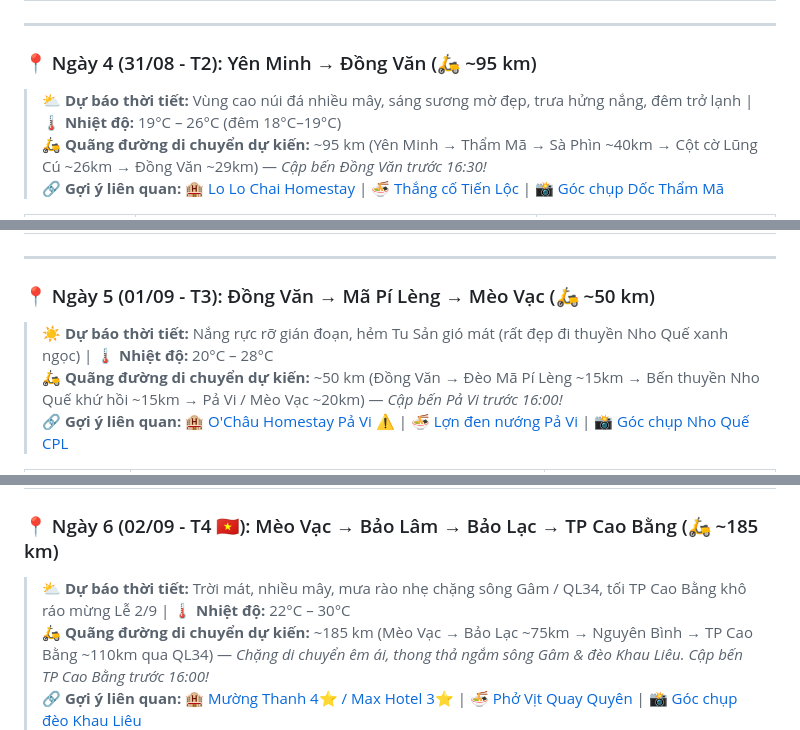
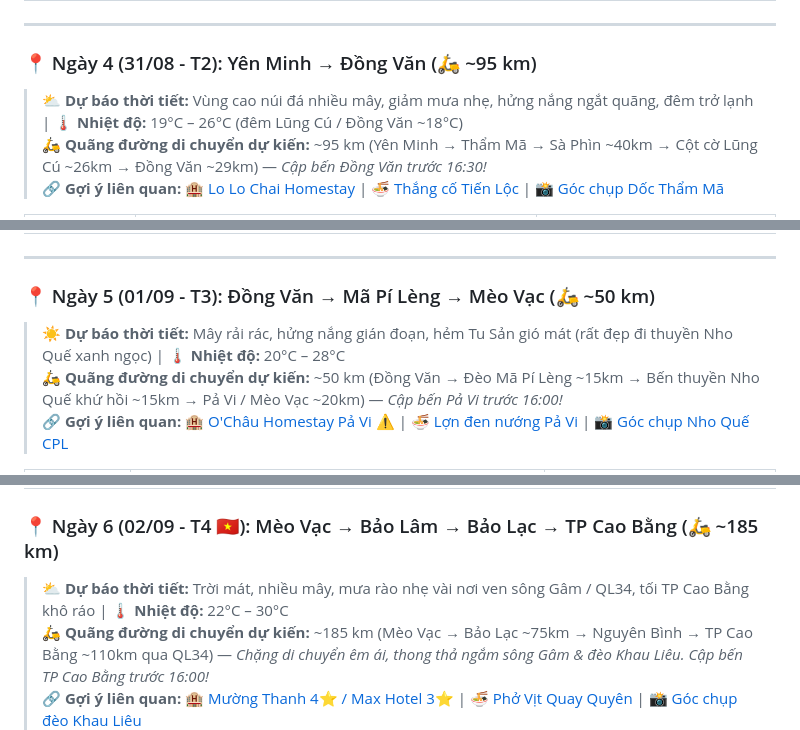
Before and after one commit to conghc98vn/trip-plan-tay-bac, a Markdown page: plans/lich_trinh_chi_tiet.md, 3 parts joined by grey strips. Drawn GitHub-style.

```diff
--- a/plans/lich_trinh_chi_tiet.md
+++ b/plans/lich_trinh_chi_tiet.md
@@ -120,7 +120,7 @@
 
 ### <a id="ngay-4"></a>📍 Ngày 4 (31/08 - T2): Yên Minh → Đồng Văn (🛵 ~95 km)
 
-> ⛅ **Dự báo thời tiết:** Vùng cao núi đá nhiều mây, sáng sương mờ đẹp, trưa hửng nắng, đêm trở lạnh | 🌡️ **Nhiệt độ:** 19°C – 26°C (đêm 18°C–19°C)
+> ⛅ **Dự báo thời tiết:** Vùng cao núi đá nhiều mây, giảm mưa nhẹ, hửng nắng ngắt quãng, đêm trở lạnh | 🌡️ **Nhiệt độ:** 19°C – 26°C (đêm Lũng Cú / Đồng Văn ~18°C)
 > 🛵 **Quãng đường di chuyển dự kiến:** ~95 km (Yên Minh → Thẩm Mã → Sà Phìn ~40km → Cột cờ Lũng Cú ~26km → Đồng Văn ~29km) — *Cập bến Đồng Văn trước 16:30!*
 > 🔗 **Gợi ý liên quan:** 🏨 [Lo Lo Chai Homestay](../notes/goi_y_homestay.md#homestay-dongvan) | 🍜 [Thắng cố Tiến Lộc](../notes/dac_san_am_thuc.md#food-hagiang) | 📸 [Góc chụp Dốc Thẩm Mã](../notes/goc_chup_anh.md#photo-hagiang)
 
@@ -139,7 +139,7 @@
 
 ### <a id="ngay-5"></a>📍 Ngày 5 (01/09 - T3): Đồng Văn → Mã Pí Lèng → Mèo Vạc (🛵 ~50 km)
 
-> ☀️ **Dự báo thời tiết:** Nắng rực rỡ gián đoạn, hẻm Tu Sản gió mát (rất đẹp đi thuyền Nho Quế xanh ngọc) | 🌡️ **Nhiệt độ:** 20°C – 28°C
+> ☀️ **Dự báo thời tiết:** Mây rải rác, hửng nắng gián đoạn, hẻm Tu Sản gió mát (rất đẹp đi thuyền Nho Quế xanh ngọc) | 🌡️ **Nhiệt độ:** 20°C – 28°C
 > 🛵 **Quãng đường di chuyển dự kiến:** ~50 km (Đồng Văn → Đèo Mã Pí Lèng ~15km → Bến thuyền Nho Quế khứ hồi ~15km → Pả Vi / Mèo Vạc ~20km) — *Cập bến Pả Vi trước 16:00!*
 > 🔗 **Gợi ý liên quan:** 🏨 [O'Châu Homestay Pả Vi](../notes/goi_y_homestay.md#homestay-pavi) ⚠️ | 🍜 [Lợn đen nướng Pả Vi](../notes/dac_san_am_thuc.md#food-hagiang) | 📸 [Góc chụp Nho Quế CPL](../notes/goc_chup_anh.md#photo-hagiang)
 
@@ -156,7 +156,7 @@
 
 ### <a id="ngay-6"></a>📍 Ngày 6 (02/09 - T4 🇻🇳): Mèo Vạc → Bảo Lâm → Bảo Lạc → TP Cao Bằng (🛵 ~185 km)
 
-> ⛅ **Dự báo thời tiết:** Trời mát, nhiều mây, mưa rào nhẹ chặng sông Gâm / QL34, tối TP Cao Bằng khô ráo mừng Lễ 2/9 | 🌡️ **Nhiệt độ:** 22°C – 30°C
+> ⛅ **Dự báo thời tiết:** Trời mát, nhiều mây, mưa rào nhẹ vài nơi ven sông Gâm / QL34, tối TP Cao Bằng khô ráo | 🌡️ **Nhiệt độ:** 22°C – 30°C
 > 🛵 **Quãng đường di chuyển dự kiến:** ~185 km (Mèo Vạc → Bảo Lạc ~75km → Nguyên Bình → TP Cao Bằng ~110km qua QL34) — *Chặng di chuyển êm ái, thong thả ngắm sông Gâm & đèo Khau Liêu. Cập bến TP Cao Bằng trước 16:00!*
 > 🔗 **Gợi ý liên quan:** 🏨 [Mường Thanh 4⭐ / Max Hotel 3⭐](../notes/goi_y_homestay.md#homestay-caobang) | 🍜 [Phở Vịt Quay Quyên](../notes/dac_san_am_thuc.md#food-caobang) | 📸 [Góc chụp đèo Khau Liêu](../notes/goc_chup_anh.md#photo-caobang)
 
```
Also changed, not shown: other parts of plans/lich_trinh_chi_tiet.md (+7 -7 lines), README.md (+1 -1 lines), decisions/nhat_ky_quyet_dinh.md (+13 -6 lines).
